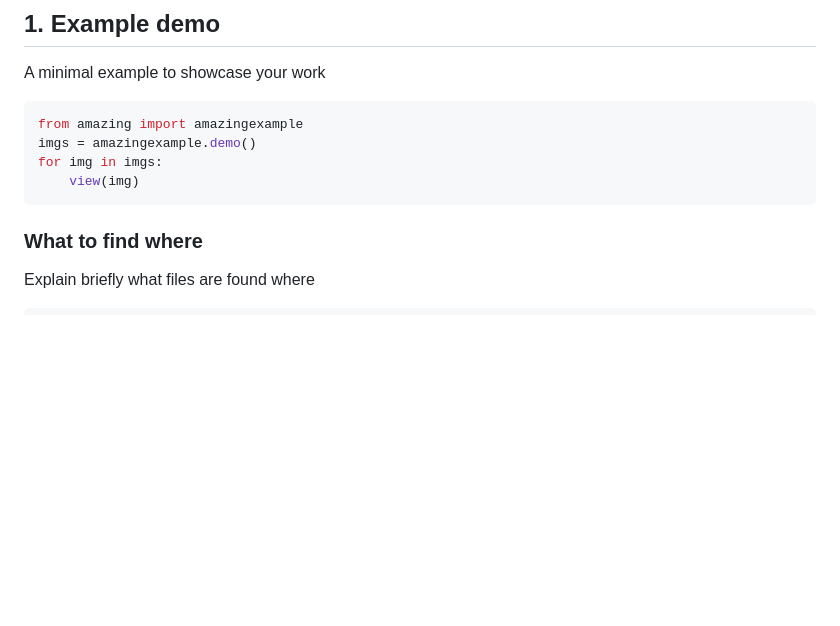
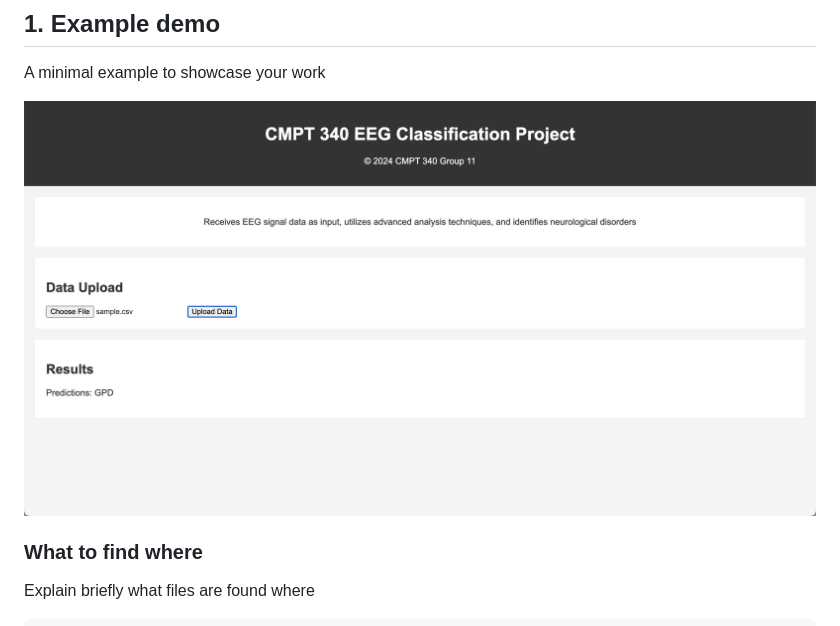
Before and after one commit to sfu-cmpt340/2024_1_project_11, a Markdown page: README.md, the part around the change. Rendered like a GitHub page; blank space fills up the shorter version.

````diff
--- a/README.md
+++ b/README.md
@@ -26,12 +26,8 @@ For the demonstration, we created a web interface that identifies neurological d
 
 A minimal example to showcase your work
 
-```python
-from amazing import amazingexample
-imgs = amazingexample.demo()
-for img in imgs:
-    view(img)
-```
+![alt text](images/demo_img.png)
+
 
 ### What to find where
 
````
